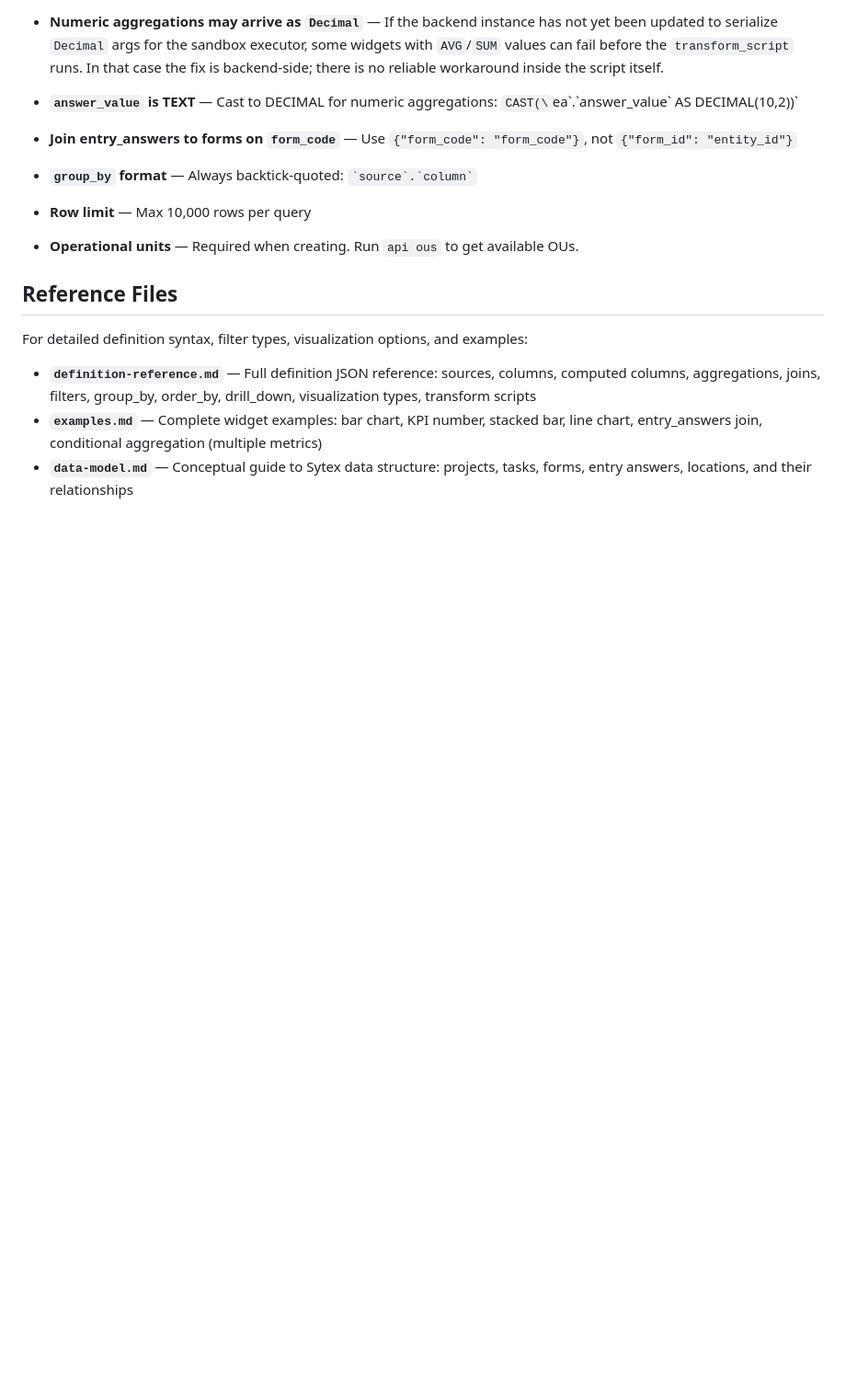
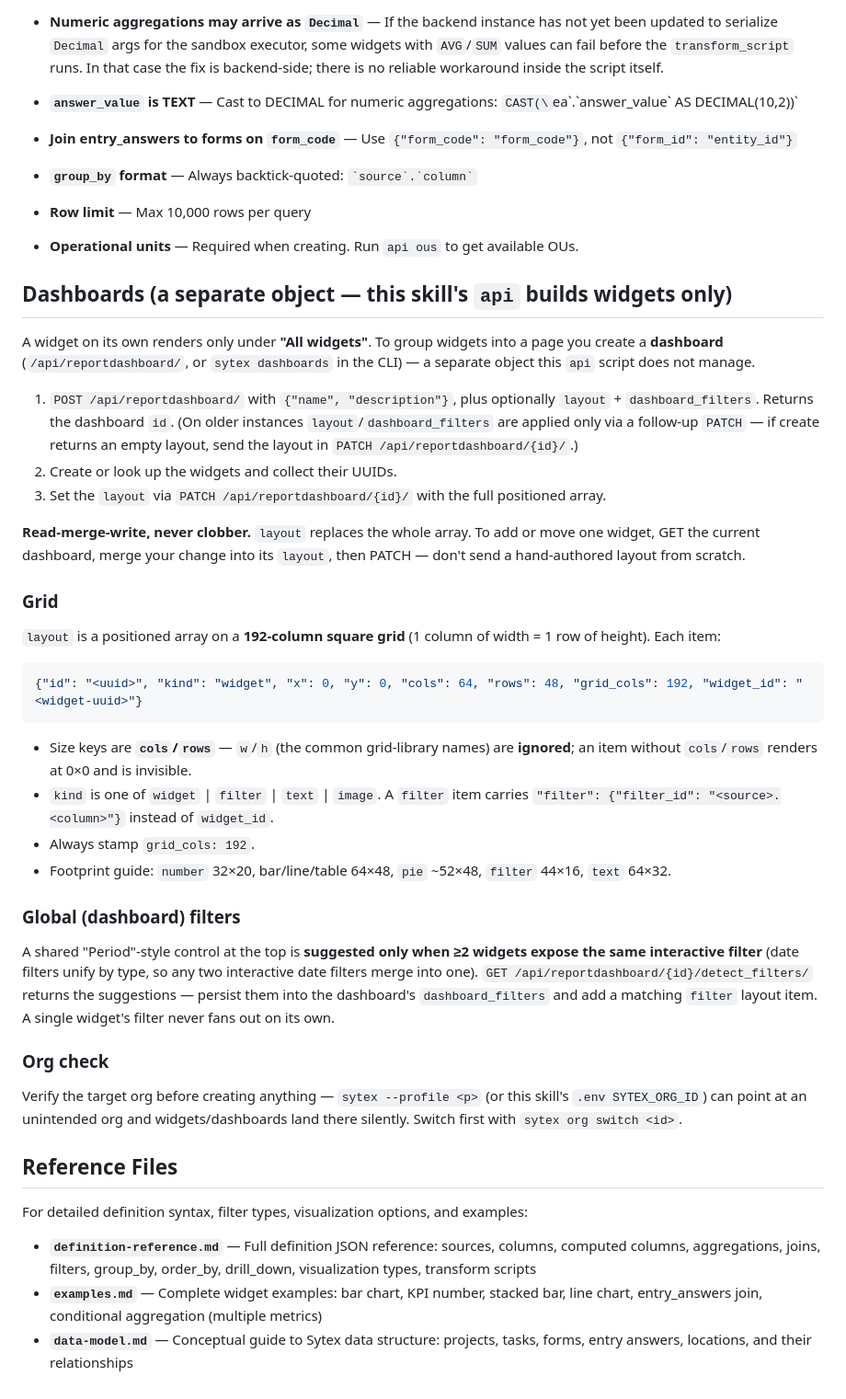
Before and after one commit to Sytex/agent-skills, a Markdown page: skills/report-widgets/SKILL.md, the part around the change. Shown at 92% size. Rendered like a GitHub page; blank space fills up the shorter version.

Commit message:
docs(report-widgets): document dashboards, the 192-col grid, and custom_fields columns
- Add a Dashboards section to SKILL.md: dashboards are a separate object, layout
  is read-merge-write (never clobber), the 192-column cols/rows grid (w/h are
  silently ignored → invisible widgets), ≥2-widget global-filter rule, org check.
- Fix the custom_fields entity columns in definition-reference.md (real ids:
  field_name/field_value/field_category/field_related_entity + join FKs).
- Add an entry_answers-vs-custom_fields "where does X live" note in both
  definition-reference.md and data-model.md.
- transform_script: note it runs inside a method so it must end with `return`,
  not `result =`.

````diff
--- a/skills/report-widgets/SKILL.md
+++ b/skills/report-widgets/SKILL.md
@@ -124,6 +124,37 @@ api column-values entry_answers form_template_code
 
 - **Operational units** — Required when creating. Run `api ous` to get available OUs.
 
+## Dashboards (a separate object — this skill's `api` builds widgets only)
+
+A widget on its own renders only under **"All widgets"**. To group widgets into a page you create a **dashboard** (`/api/reportdashboard/`, or `sytex dashboards` in the CLI) — a separate object this `api` script does not manage.
+
+1. `POST /api/reportdashboard/` with `{"name", "description"}`, plus optionally `layout` + `dashboard_filters`. Returns the dashboard `id`. (On older instances `layout`/`dashboard_filters` are applied only via a follow-up `PATCH` — if create returns an empty layout, send the layout in `PATCH /api/reportdashboard/{id}/`.)
+2. Create or look up the widgets and collect their UUIDs.
+3. Set the `layout` via `PATCH /api/reportdashboard/{id}/` with the full positioned array.
+
+**Read-merge-write, never clobber.** `layout` replaces the whole array. To add or move one widget, GET the current dashboard, merge your change into its `layout`, then PATCH — don't send a hand-authored layout from scratch.
+
+### Grid
+
+`layout` is a positioned array on a **192-column square grid** (1 column of width = 1 row of height). Each item:
+
+```json
+{"id": "<uuid>", "kind": "widget", "x": 0, "y": 0, "cols": 64, "rows": 48, "grid_cols": 192, "widget_id": "<widget-uuid>"}
+```
+
+- Size keys are **`cols`/`rows`** — `w`/`h` (the common grid-library names) are **ignored**; an item without `cols`/`rows` renders at 0×0 and is invisible.
+- `kind` is one of `widget` | `filter` | `text` | `image`. A `filter` item carries `"filter": {"filter_id": "<source>.<column>"}` instead of `widget_id`.
+- Always stamp `grid_cols: 192`.
+- Footprint guide: `number` 32×20, bar/line/table 64×48, `pie` ~52×48, `filter` 44×16, `text` 64×32.
+
+### Global (dashboard) filters
+
+A shared "Period"-style control at the top is **suggested only when ≥2 widgets expose the same interactive filter** (date filters unify by type, so any two interactive date filters merge into one). `GET /api/reportdashboard/{id}/detect_filters/` returns the suggestions — persist them into the dashboard's `dashboard_filters` and add a matching `filter` layout item. A single widget's filter never fans out on its own.
+
+### Org check
+
+Verify the target org before creating anything — `sytex --profile <p>` (or this skill's `.env SYTEX_ORG_ID`) can point at an unintended org and widgets/dashboards land there silently. Switch first with `sytex org switch <id>`.
+
 ## Reference Files
 
 For detailed definition syntax, filter types, visualization options, and examples:
````
Also changed, not shown: skills/report-widgets/data-model.md (+4 -0 lines), skills/report-widgets/definition-reference.md (+4 -1 lines).
